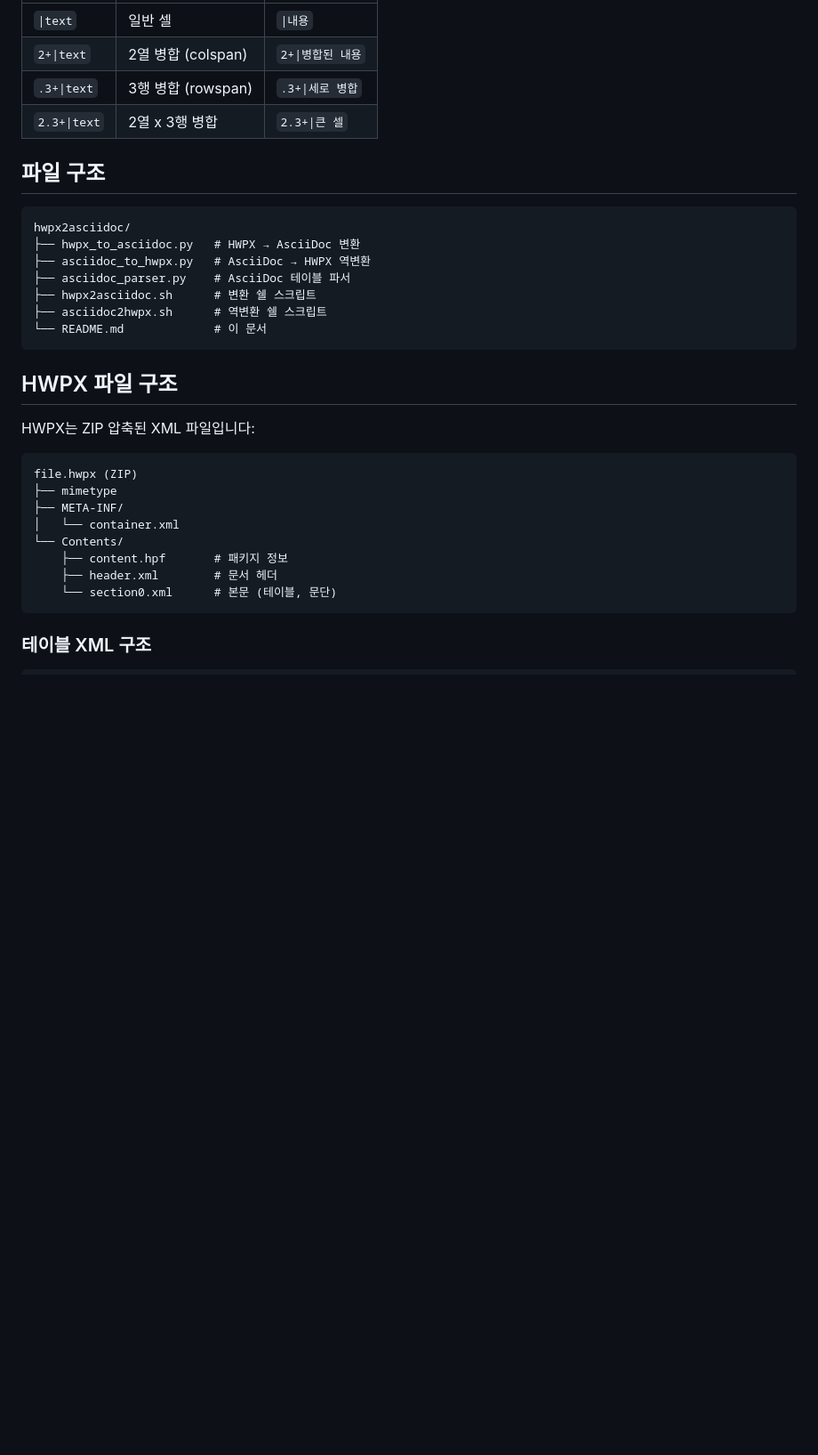
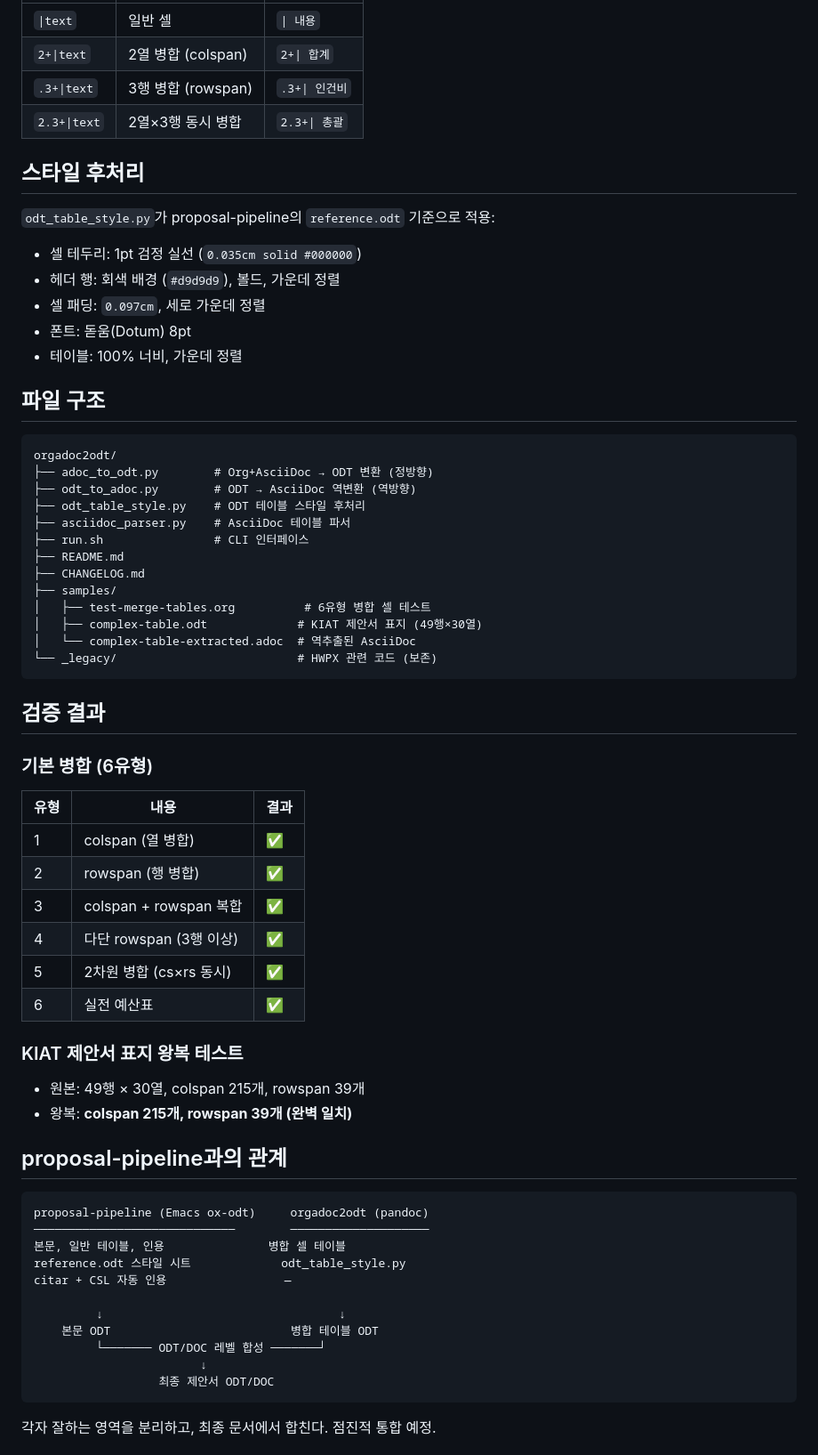
Before and after one commit to junghan0611/memex-kb, a Markdown page: orgadoc2odt/README.md, the part around one of its changes. Shown at 89% size. Drawn GitHub-style; blank space fills up the shorter version.

````diff
--- a/orgadoc2odt/README.md
+++ b/orgadoc2odt/README.md
@@ -42,35 +92,71 @@ nix develop --command python hwpx2asciidoc/asciidoc_to_hwpx.py input.adoc -o out
 |------|------|------|
-| `\|text` | 일반 셀 | `\|내용` |
-| `2+\|text` | 2열 병합 (colspan) | `2+\|병합된 내용` |
-| `.3+\|text` | 3행 병합 (rowspan) | `.3+\|세로 병합` |
-| `2.3+\|text` | 2열 x 3행 병합 | `2.3+\|큰 셀` |
+| `\|text` | 일반 셀 | `\| 내용` |
+| `2+\|text` | 2열 병합 (colspan) | `2+\| 합계` |
+| `.3+\|text` | 3행 병합 (rowspan) | `.3+\| 인건비` |
+| `2.3+\|text` | 2열×3행 동시 병합 | `2.3+\| 총괄` |
+
+## 스타일 후처리
+
+`odt_table_style.py`가 proposal-pipeline의 `reference.odt` 기준으로 적용:
+
+- 셀 테두리: 1pt 검정 실선 (`0.035cm solid #000000`)
+- 헤더 행: 회색 배경 (`#d9d9d9`), 볼드, 가운데 정렬
+- 셀 패딩: `0.097cm`, 세로 가운데 정렬
+- 폰트: 돋움(Dotum) 8pt
+- 테이블: 100% 너비, 가운데 정렬
 
 ## 파일 구조
 
 ```
-hwpx2asciidoc/
-├── hwpx_to_asciidoc.py   # HWPX → AsciiDoc 변환
-├── asciidoc_to_hwpx.py   # AsciiDoc → HWPX 역변환
+orgadoc2odt/
+├── adoc_to_odt.py        # Org+AsciiDoc → ODT 변환 (정방향)
+├── odt_to_adoc.py        # ODT → AsciiDoc 역변환 (역방향)
+├── odt_table_style.py    # ODT 테이블 스타일 후처리
 ├── asciidoc_parser.py    # AsciiDoc 테이블 파서
-├── hwpx2asciidoc.sh      # 변환 쉘 스크립트
-├── asciidoc2hwpx.sh      # 역변환 쉘 스크립트
-└── README.md             # 이 문서
+├── run.sh                # CLI 인터페이스
+├── README.md
+├── CHANGELOG.md
+├── samples/
+│   ├── test-merge-tables.org          # 6유형 병합 셀 테스트
+│   ├── complex-table.odt             # KIAT 제안서 표지 (49행×30열)
+│   └── complex-table-extracted.adoc  # 역추출된 AsciiDoc
+└── _legacy/                          # HWPX 관련 코드 (보존)
 ```
 
-## HWPX 파일 구조
+## 검증 결과
 
-HWPX는 ZIP 압축된 XML 파일입니다:
+### 기본 병합 (6유형)
+
+| 유형 | 내용 | 결과 |
+|------|------|------|
+| 1 | colspan (열 병합) | ✅ |
+| 2 | rowspan (행 병합) | ✅ |
+| 3 | colspan + rowspan 복합 | ✅ |
+| 4 | 다단 rowspan (3행 이상) | ✅ |
+| 5 | 2차원 병합 (cs×rs 동시) | ✅ |
+| 6 | 실전 예산표 | ✅ |
+
+### KIAT 제안서 표지 왕복 테스트
+
+- 원본: 49행 × 30열, colspan 215개, rowspan 39개
+- 왕복: **colspan 215개, rowspan 39개 (완벽 일치)**
+
+## proposal-pipeline과의 관계
 
 ```
-file.hwpx (ZIP)
-├── mimetype
-├── META-INF/
-│   └── container.xml
-└── Contents/
-    ├── content.hpf       # 패키지 정보
-    ├── header.xml        # 문서 헤더
-    └── section0.xml      # 본문 (테이블, 문단)
+proposal-pipeline (Emacs ox-odt)     orgadoc2odt (pandoc)
+─────────────────────────────        ────────────────────
+본문, 일반 테이블, 인용               병합 셀 테이블
+reference.odt 스타일 시트             odt_table_style.py
+citar + CSL 자동 인용                 —
+
+         ↓                                  ↓
+    본문 ODT                          병합 테이블 ODT
+         └─────── ODT/DOC 레벨 합성 ───────┘
+                        ↓
+                  최종 제안서 ODT/DOC
 ```
 
-### 테이블 XML 구조
+각자 잘하는 영역을 분리하고, 최종 문서에서 합친다.
+점진적 통합 예정.
 
````
Also changed, not shown: other parts of orgadoc2odt/README.md (+78 -74 lines), orgadoc2odt/CHANGELOG.md (added, +29 -0 lines).
